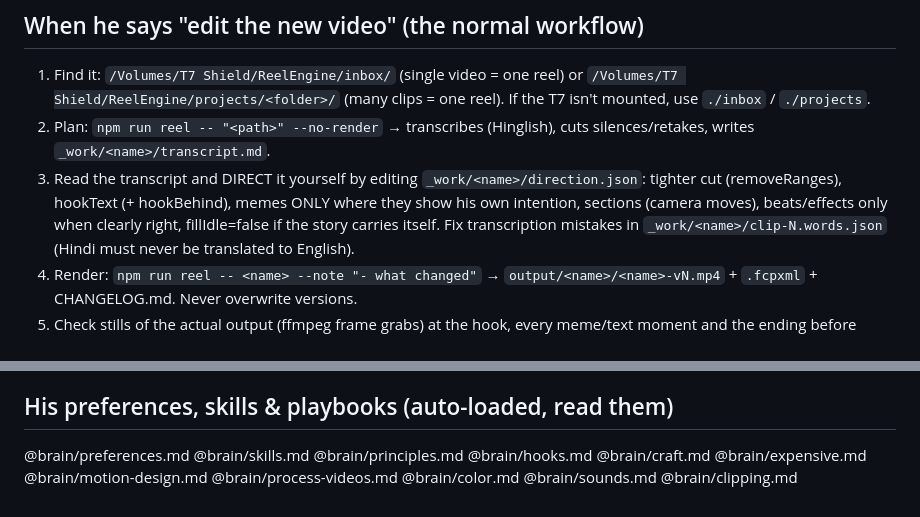
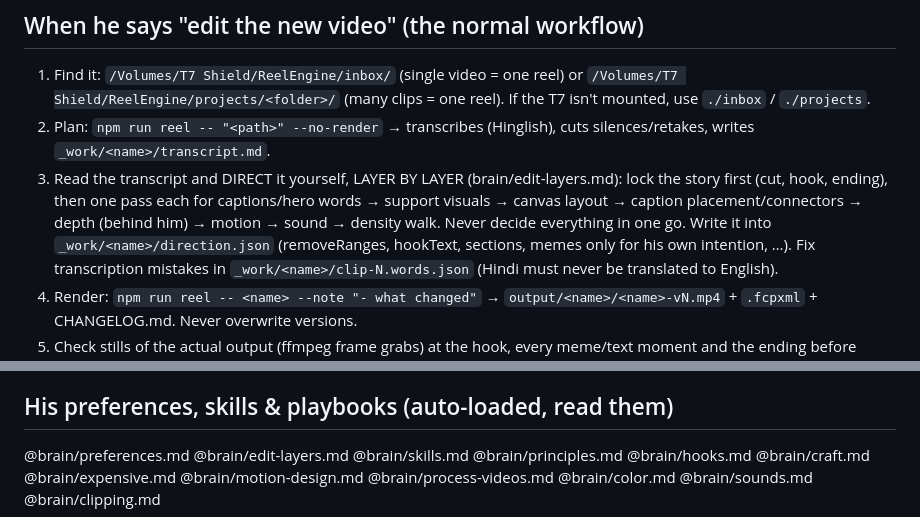
Before and after one commit to SiddheshNagawade/reel-engine, a Markdown page: CLAUDE.md, 2 parts joined by grey strips. Drawn GitHub-style.

Commit message:
Edit layer by layer (his method): brain/edit-layers.md + workflow step 3
Co-Authored-By: Claude Opus 5.5 <noreply@anthropic.com>

```diff
--- a/CLAUDE.md
+++ b/CLAUDE.md
@@ -17,8 +17,10 @@ He is not an editor; he shares ideas, and you decide what works and explain why.
 1. Find it: `/Volumes/T7 Shield/ReelEngine/inbox/` (single video = one reel) or `/Volumes/T7 Shield/ReelEngine/projects/<folder>/` (many clips = one reel).
    If the T7 isn't mounted, use `./inbox` / `./projects`.
 2. Plan: `npm run reel -- "<path>" --no-render` → transcribes (Hinglish), cuts silences/retakes, writes `_work/<name>/transcript.md`.
-3. Read the transcript and DIRECT it yourself by editing `_work/<name>/direction.json`: tighter cut (removeRanges), hookText (+ hookBehind),
-   memes ONLY where they show his own intention, sections (camera moves), beats/effects only when clearly right, fillIdle=false if the story carries itself.
+3. Read the transcript and DIRECT it yourself, LAYER BY LAYER (brain/edit-layers.md): lock the story first (cut, hook, ending),
+   then one pass each for captions/hero words → support visuals → canvas layout → caption placement/connectors → depth
+   (behind him) → motion → sound → density walk. Never decide everything in one go. Write it into `_work/<name>/direction.json`
+   (removeRanges, hookText, sections, memes only for his own intention, …).
    Fix transcription mistakes in `_work/<name>/clip-N.words.json` (Hindi must never be translated to English).
 4. Render: `npm run reel -- <name> --note "- what changed"` → `output/<name>/<name>-vN.mp4` + `.fcpxml` + CHANGELOG.md. Never overwrite versions.
 5. Check stills of the actual output (ffmpeg frame grabs) at the hook, every meme/text moment and the ending before saying it's done.
@@ -59,6 +61,7 @@ feel fresh. Rules for anything new:
 
 ## His preferences, skills & playbooks (auto-loaded, read them)
 @brain/preferences.md
+@brain/edit-layers.md
 @brain/skills.md
 @brain/principles.md
 @brain/hooks.md
```
Also changed, not shown: brain/edit-layers.md (added, +71 -0 lines).
